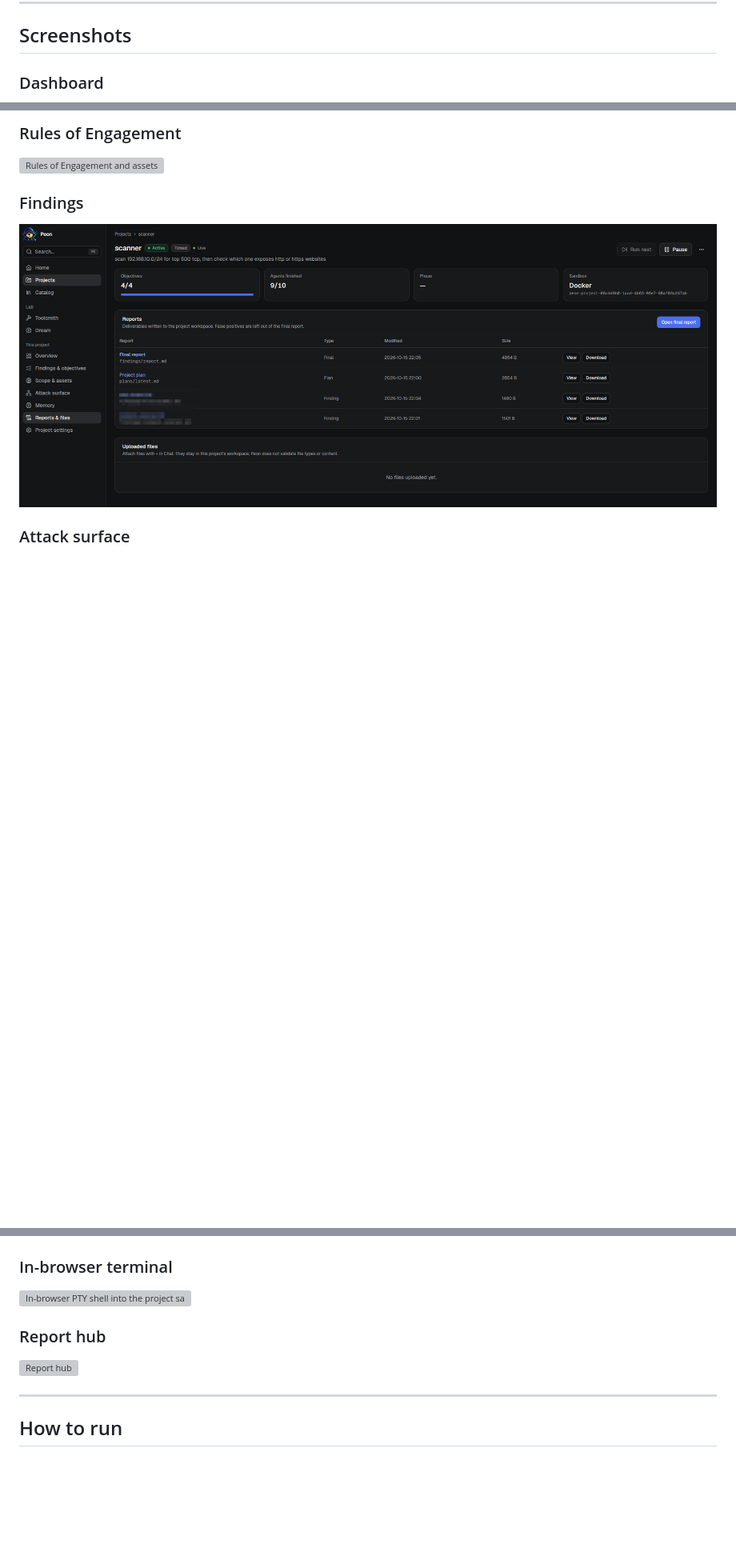
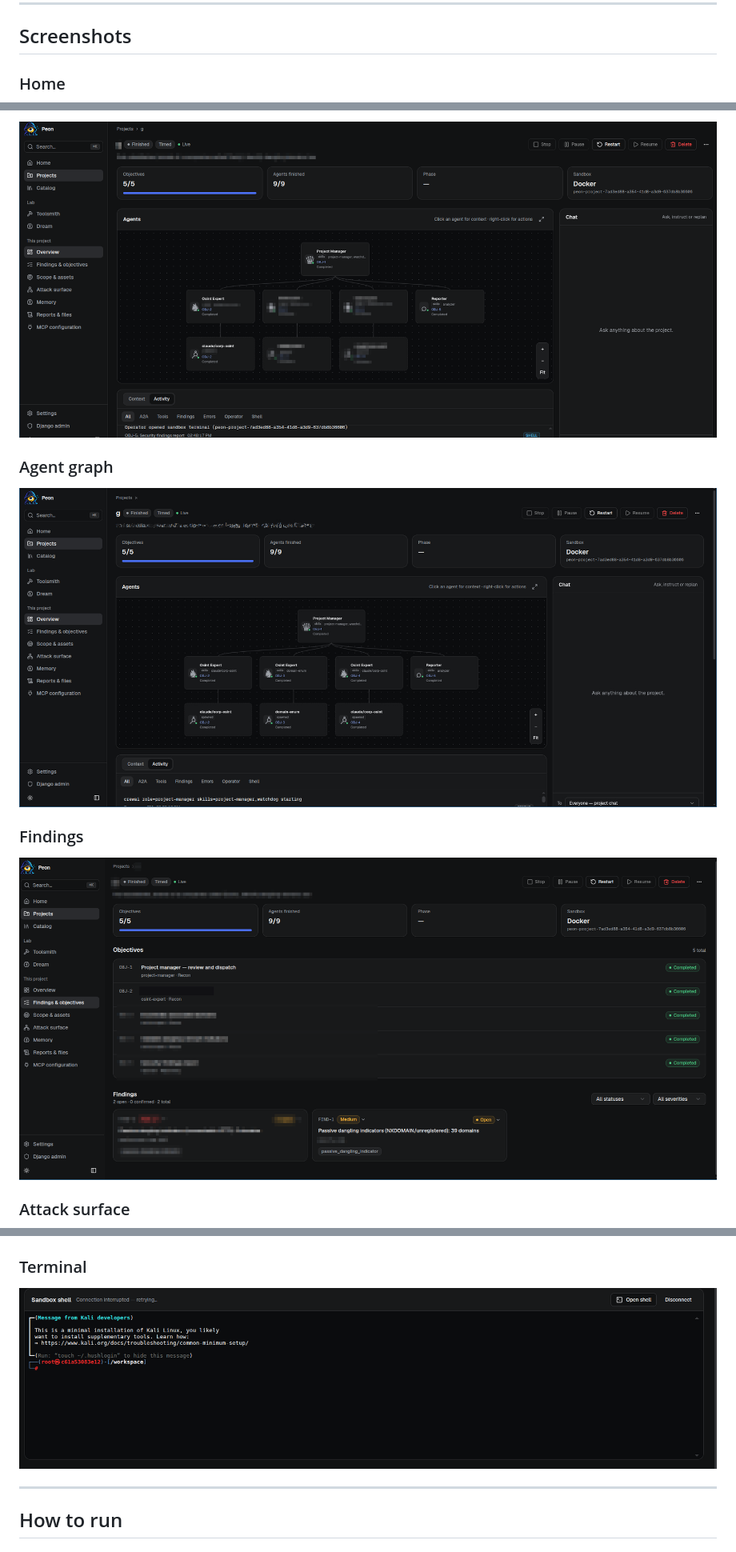
Before and after one commit to Salto7/Peon, a Markdown page: README.md, 3 parts joined by grey strips. Shown at 80% size. GitHub-like rendering; pictures changed too: images/dashboard2.png (added), images/dashboard3.png (added), images/findings.png; blank space fills up the shorter version; grey boxes are pictures that could not be loaded.

```diff
--- a/README.md
+++ b/README.md
@@ -104,5 +103,5 @@ Settings: `COGNEE_ENABLED`, `COGNEE_PORT`, `LITELLM_MODEL` (chat via OpenRouter)
 
 ## Screenshots
 
-### Dashboard
+### Home
 
@@ -113,7 +111,9 @@ Settings: `COGNEE_ENABLED`, `COGNEE_PORT`, `LITELLM_MODEL` (chat via OpenRouter)
 
-### Rules of Engagement
+<img src="images/dashboard2.png" alt="Project overview: agent graph, chat, and activity" width="900">
 
-<img src="images/roe.png" alt="Rules of Engagement and assets" width="900">
+### Agent graph
+
+<img src="images/dashboard3.png" alt="Agent graph of the project crew" width="900">
 
 ### Findings
 
@@ -123,13 +123,9 @@ Settings: `COGNEE_ENABLED`, `COGNEE_PORT`, `LITELLM_MODEL` (chat via OpenRouter)
 
 <img src="images/attack-surface.png" alt="Attack surface asset graph" width="900">
 
-### In-browser terminal
+### Terminal
 
-<img src="images/pty-shell.png" alt="In-browser PTY shell into the project sandbox" width="900">
-
-### Report hub
-
-<img src="images/report-hub.png" alt="Report hub" width="900">
+<img src="images/terminal.png" alt="In-browser terminal in the project sandbox" width="900">
 
 ---
 
```
Also changed, not shown: other parts of README.md (+11 -13 lines), images/dashboard.png (added).
